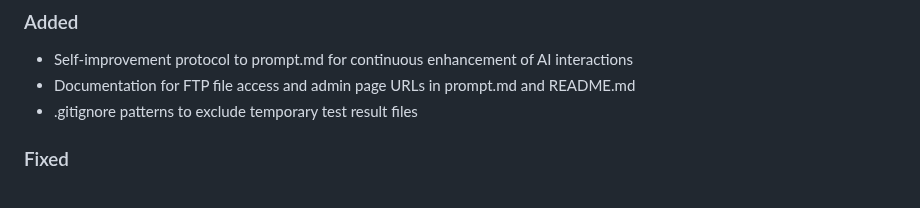
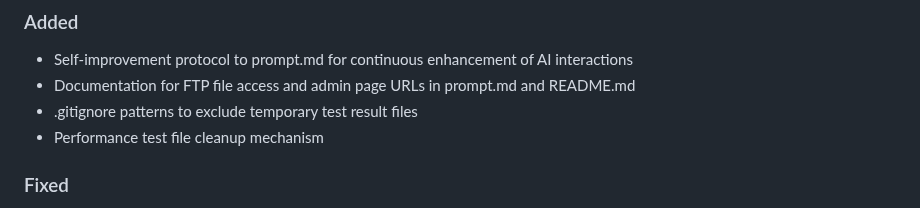
Before and after one commit to DGC-GH/puntWork, a Markdown page: CHANGELOG.md, the part around the change. Drawn GitHub-style.

Commit message:
Update CHANGELOG.md with performance test improvements

```diff
--- a/CHANGELOG.md
+++ b/CHANGELOG.md
@@ -11,6 +11,7 @@ and this project adheres to [Semantic Versioning](https://semver.org/spec/v2.0.0
 - Self-improvement protocol to prompt.md for continuous enhancement of AI interactions
 - Documentation for FTP file access and admin page URLs in prompt.md and README.md
 - .gitignore patterns to exclude temporary test result files
+- Performance test file cleanup mechanism
 
 ### Fixed
 - Drag-and-drop functionality in feed configuration by replacing SortableJS with jQuery UI Sortable
```
